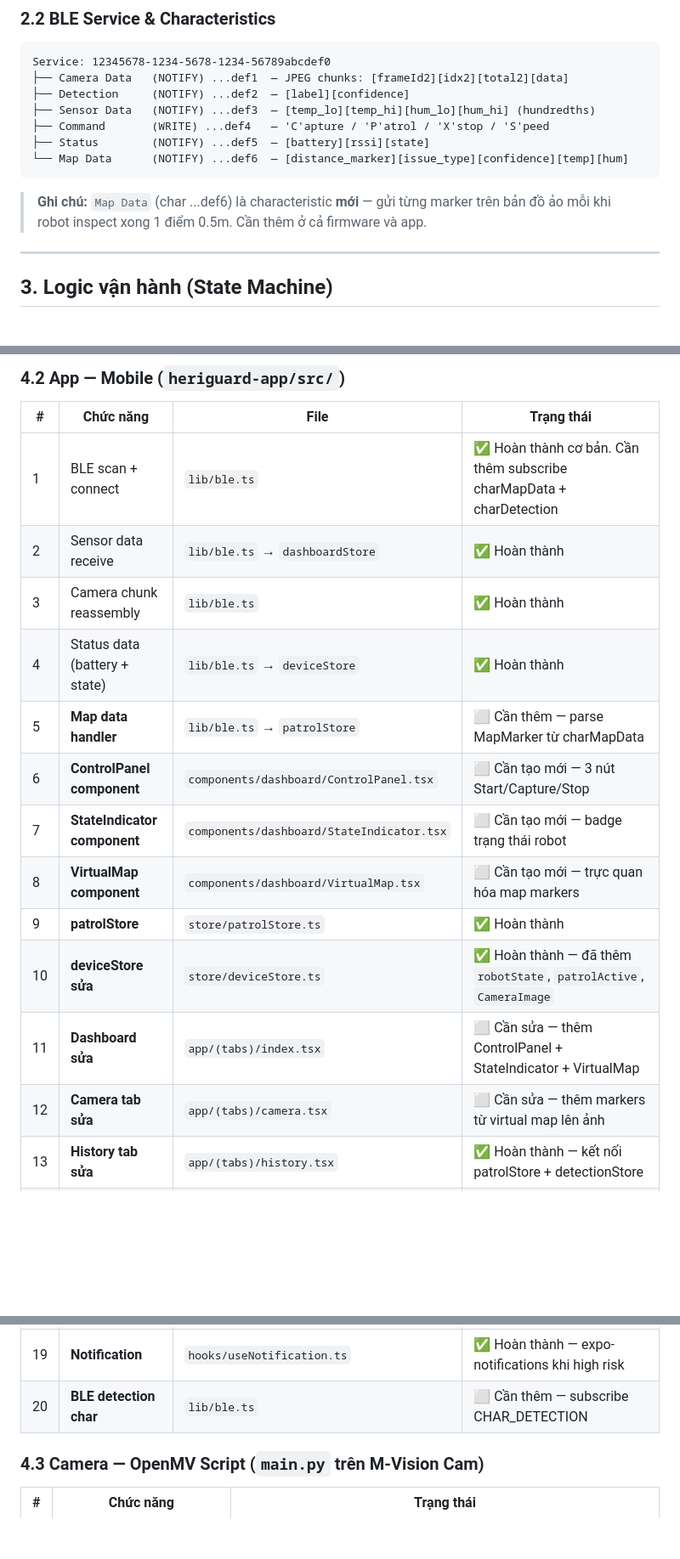
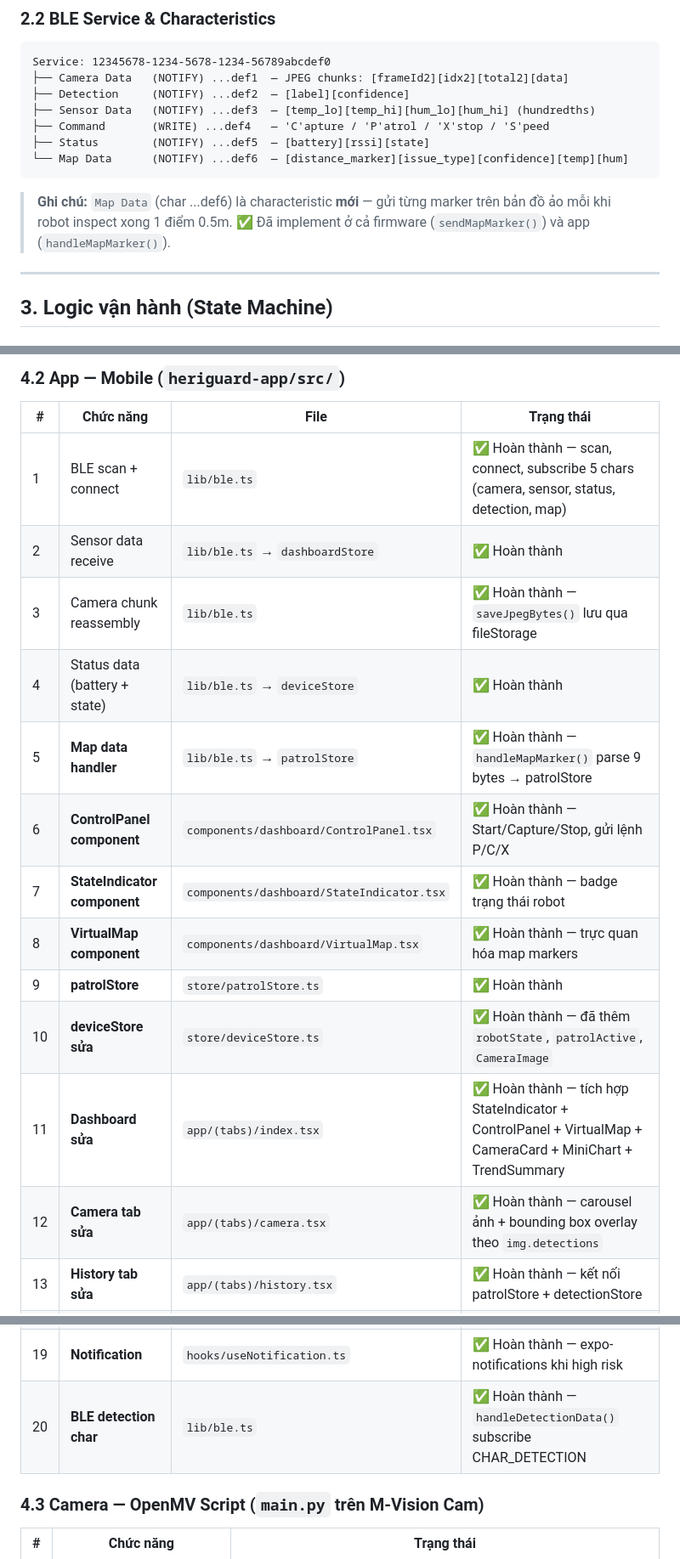
Before and after one commit to thaolinh247/heriguard_b4_full_project, a Markdown page: PLAN.md, 3 parts joined by grey strips. Shown at 85% size. GitHub-like rendering; blank space fills up the shorter version.

````diff
--- a/PLAN.md
+++ b/PLAN.md
@@ -81,7 +81,7 @@ Service: 12345678-1234-5678-1234-56789abcdef0
 └── Map Data      (NOTIFY) ...def6  — [distance_marker][issue_type][confidence][temp][hum]
 ```
 
-> **Ghi chú:** `Map Data` (char ...def6) là characteristic **mới** — gửi từng marker trên bản đồ ảo mỗi khi robot inspect xong 1 điểm 0.5m. Cần thêm ở cả firmware và app.
+> **Ghi chú:** `Map Data` (char ...def6) là characteristic **mới** — gửi từng marker trên bản đồ ảo mỗi khi robot inspect xong 1 điểm 0.5m. ✅ Đã implement ở cả firmware (`sendMapMarker()`) và app (`handleMapMarker()`).
 
 ---
 
@@ -206,18 +206,18 @@ Vòng lặp chính (~20-50ms mỗi cycle):
 
 | # | Chức năng | File | Trạng thái |
 |---|-----------|------|-----------|
-| 1 | BLE scan + connect | `lib/ble.ts` | ✅ Hoàn thành cơ bản. Cần thêm subscribe charMapData + charDetection |
+| 1 | BLE scan + connect | `lib/ble.ts` | ✅ Hoàn thành — scan, connect, subscribe 5 chars (camera, sensor, status, detection, map) |
 | 2 | Sensor data receive | `lib/ble.ts` → `dashboardStore` | ✅ Hoàn thành |
-| 3 | Camera chunk reassembly | `lib/ble.ts` | ✅ Hoàn thành |
+| 3 | Camera chunk reassembly | `lib/ble.ts` | ✅ Hoàn thành — `saveJpegBytes()` lưu qua fileStorage |
 | 4 | Status data (battery + state) | `lib/ble.ts` → `deviceStore` | ✅ Hoàn thành |
-| 5 | **Map data handler** | `lib/ble.ts` → `patrolStore` | ⬜ Cần thêm — parse MapMarker từ charMapData |
-| 6 | **ControlPanel component** | `components/dashboard/ControlPanel.tsx` | ⬜ Cần tạo mới — 3 nút Start/Capture/Stop |
-| 7 | **StateIndicator component** | `components/dashboard/StateIndicator.tsx` | ⬜ Cần tạo mới — badge trạng thái robot |
-| 8 | **VirtualMap component** | `components/dashboard/VirtualMap.tsx` | ⬜ Cần tạo mới — trực quan hóa map markers |
+| 5 | **Map data handler** | `lib/ble.ts` → `patrolStore` | ✅ Hoàn thành — `handleMapMarker()` parse 9 bytes → patrolStore |
+| 6 | **ControlPanel component** | `components/dashboard/ControlPanel.tsx` | ✅ Hoàn thành — Start/Capture/Stop, gửi lệnh P/C/X |
+| 7 | **StateIndicator component** | `components/dashboard/StateIndicator.tsx` | ✅ Hoàn thành — badge trạng thái robot |
+| 8 | **VirtualMap component** | `components/dashboard/VirtualMap.tsx` | ✅ Hoàn thành — trực quan hóa map markers |
 | 9 | **patrolStore** | `store/patrolStore.ts` | ✅ Hoàn thành |
 | 10 | **deviceStore sửa** | `store/deviceStore.ts` | ✅ Hoàn thành — đã thêm `robotState`, `patrolActive`, `CameraImage` |
-| 11 | **Dashboard sửa** | `app/(tabs)/index.tsx` | ⬜ Cần sửa — thêm ControlPanel + StateIndicator + VirtualMap |
-| 12 | **Camera tab sửa** | `app/(tabs)/camera.tsx` | ⬜ Cần sửa — thêm markers từ virtual map lên ảnh |
+| 11 | **Dashboard sửa** | `app/(tabs)/index.tsx` | ✅ Hoàn thành — tích hợp StateIndicator + ControlPanel + VirtualMap + CameraCard + MiniChart + TrendSummary |
+| 12 | **Camera tab sửa** | `app/(tabs)/camera.tsx` | ✅ Hoàn thành — carousel ảnh + bounding box overlay theo `img.detections` |
 | 13 | **History tab sửa** | `app/(tabs)/history.tsx` | ✅ Hoàn thành — kết nối patrolStore + detectionStore |
 | 14 | **AI tab sửa** | `app/(tabs)/ai.tsx` | ✅ Hoàn thành — tích hợp Gemini API |
 | 15 | **Settings tab** | `app/(tabs)/settings.tsx` | ✅ Hoàn thành — BLE mock mode + Gemini API key + scan button |
@@ -225,7 +225,7 @@ Vòng lặp chính (~20-50ms mỗi cycle):
 | 17 | **Types sửa** | `types/robot.ts` | ✅ Hoàn thành — thêm `RobotState`, `MapMarker`, `PatrolSession`, `Alert` mở rộng |
 | 18 | **Alert system** | `store/alertStore.ts` | ✅ Hoàn thành — `triggerFromDetection()`, `dismissAlert()`, `dismissAll()` |
 | 19 | **Notification** | `hooks/useNotification.ts` | ✅ Hoàn thành — expo-notifications khi high risk |
-| 20 | **BLE detection char** | `lib/ble.ts` | ⬜ Cần thêm — subscribe CHAR_DETECTION |
+| 20 | **BLE detection char** | `lib/ble.ts` | ✅ Hoàn thành — `handleDetectionData()` subscribe CHAR_DETECTION |
 
 ### 4.3 Camera — OpenMV Script (`main.py` trên M-Vision Cam)
 
````
Also changed, not shown: other parts of PLAN.md (+27 -45 lines).
